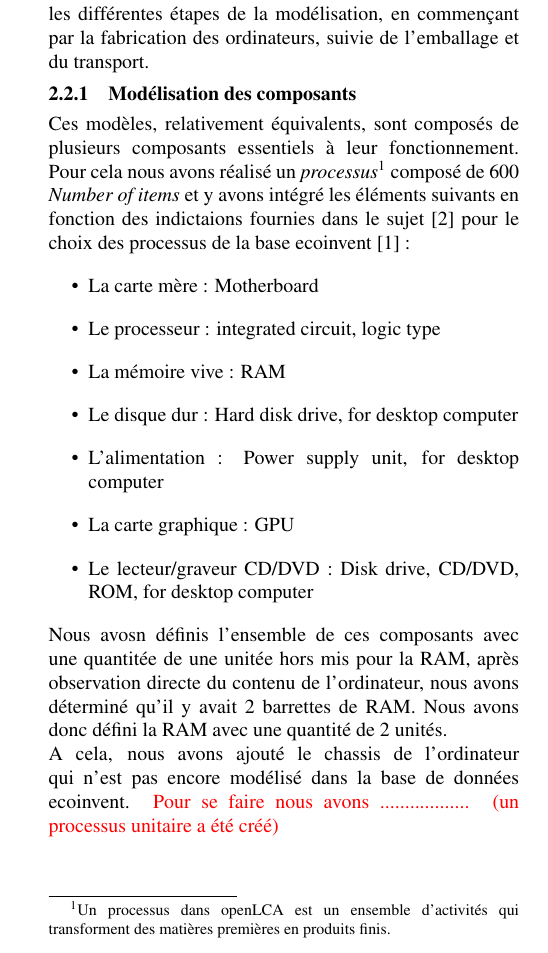
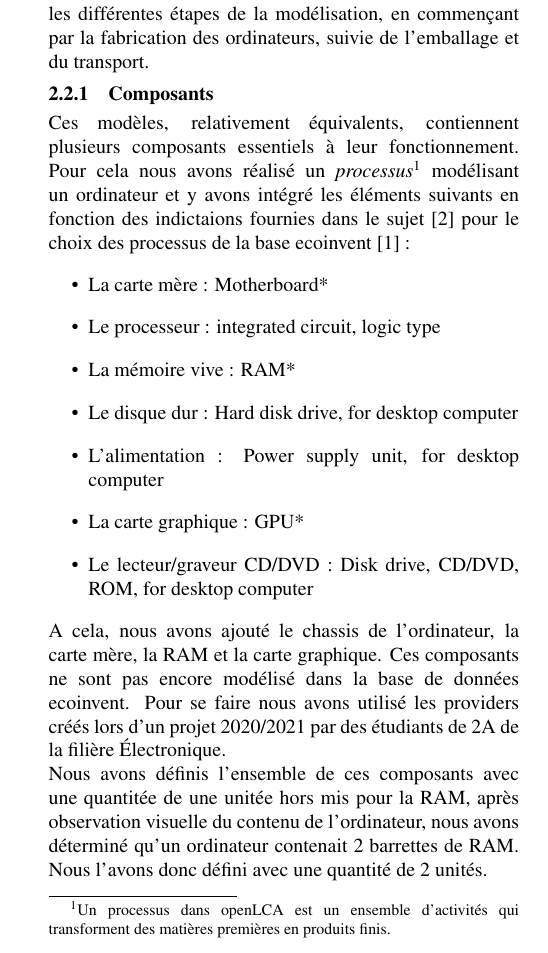
Before and after one commit to ddsmlf/ACV-parc-info-ENSEIB, a LaTeX document (main.tex): part of one column of page 1 of 5, cut so that both start at the same text. Compiled offline with pdfLaTeX.

Commit message:
[FIX] litlle fix

```diff
--- a/main.tex
+++ b/main.tex
@@ -77,20 +77,21 @@ Nous avons utilisé le logiciel openLCA pour modélisé les processus de fabrica
 
 \subsection{Ordinateur Dell de type tour T1700/3620}
 Dans une premiers temps, nous avons modélisé l'impacte environnemental des ordinateurs Dell de type tour T1700/3620 présent dans le parc informatique de l'ENSEIRB-MATMECA. Nous décrirons ci-dessous les différentes étapes de la modélisation, en commençant par la fabrication des ordinateurs, suivie de l'emballage et du transport.
-\subsubsection{Modélisation des composants}
-Ces modèles, relativement équivalents, sont composés de plusieurs composants essentiels à leur fonctionnement. Pour cela nous avons réalisé un \textit{processus}\footnote{Un processus dans openLCA est un ensemble d'activités qui transforment des matières premières en produits finis.} composé de 600 \textit{Number of items} et y avons intégré les éléments suivants en fonction des indictaions fournies dans le sujet~\cite{TP2_ACV_ENSEIRB-MATMECA} pour le choix des processus de la base ecoinvent~\cite{ecoinvent2024} :
+\subsubsection{Composants}
+Ces modèles, relativement équivalents, contiennent plusieurs composants essentiels à leur fonctionnement. Pour cela nous avons réalisé un \textit{processus}\footnote{Un processus dans openLCA est un ensemble d'activités qui transforment des matières premières en produits finis.} modélisant un ordinateur et y avons intégré les éléments suivants en fonction des indictaions fournies dans le sujet~\cite{TP2_ACV_ENSEIRB-MATMECA} pour le choix des processus de la base ecoinvent~\cite{ecoinvent2024} :
 \begin{itemize}
-    \item La carte mère : Motherboard
+    \item La carte mère : Motherboard*
     \item Le processeur : integrated circuit, logic type
-    \item La mémoire vive : RAM
+    \item La mémoire vive : RAM*
     \item Le disque dur : Hard disk drive, for desktop computer
     \item L'alimentation : Power supply unit, for desktop computer
-    \item La carte graphique : GPU
+    \item La carte graphique : GPU*
     \item Le lecteur/graveur CD/DVD : Disk drive, CD/DVD, ROM, for desktop computer
 \end{itemize}
-Nous avosn définis l'ensemble de ces composants avec une quantitée de une unitée hors mis pour la RAM, après observation directe du contenu de l'ordinateur, nous avons déterminé qu'il y avait 2 barrettes de RAM. Nous avons donc défini la RAM avec une quantité de 2 unités.\\
+A cela, nous avons ajouté le chassis de l'ordinateur, la carte mère, la RAM et la carte graphique. Ces composants ne sont pas encore modélisé dans la base de données ecoinvent. Pour se faire nous avons utilisé les providers créés lors d’un projet 2020/2021 par des étudiants de 2A de la filière Électronique.\\
+Nous avons définis l'ensemble de ces composants avec une quantitée de une unitée hors mis pour la RAM, après observation visuelle du contenu de l'ordinateur, nous avons déterminé qu'un ordinateur contenait 2 barrettes de RAM. Nous l'avons donc défini avec une quantité de 2 unités.
 % [Bonus 1]. Détailler la modélisation de la carte mère. La critiquer.
-A cela, nous avons ajouté le chassis de l'ordinateur qui n'est pas encore modélisé dans la base de données ecoinvent. \textcolor{red}{Pour se faire nous avons .................. (un processus unitaire a été créé)}\\ \\
+
 % [Bonus 2]. Décrire le processus du châssis en détails. Le critiquer.
 
 \subsubsection{Fabrication}
```
